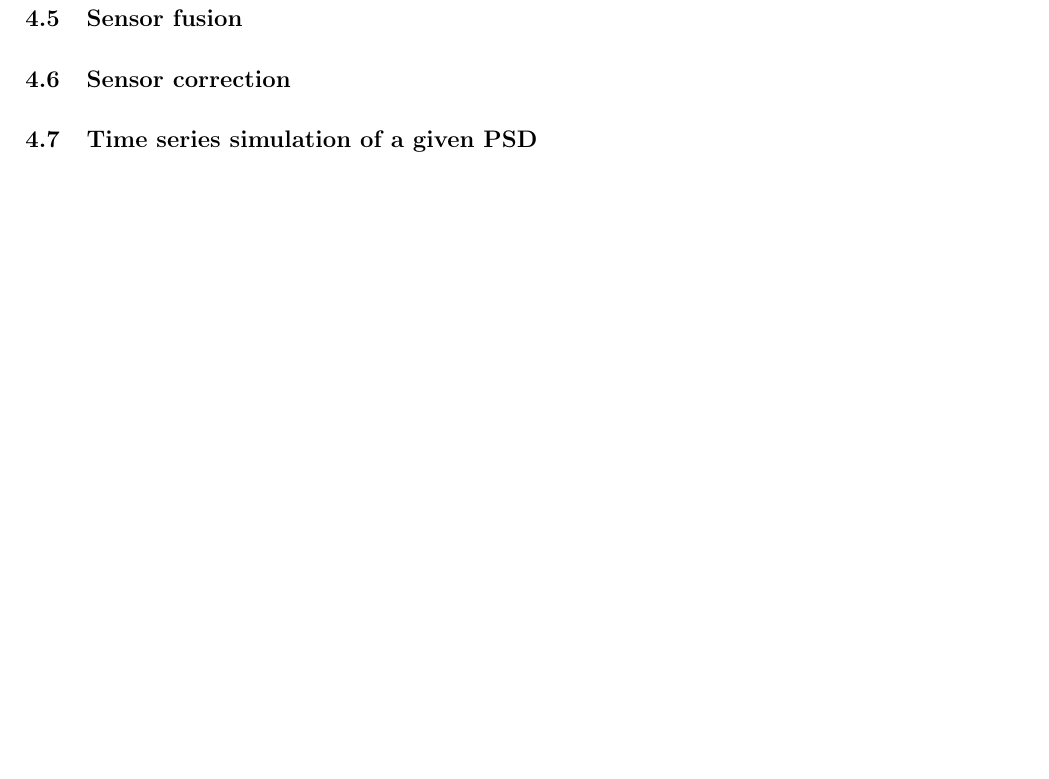
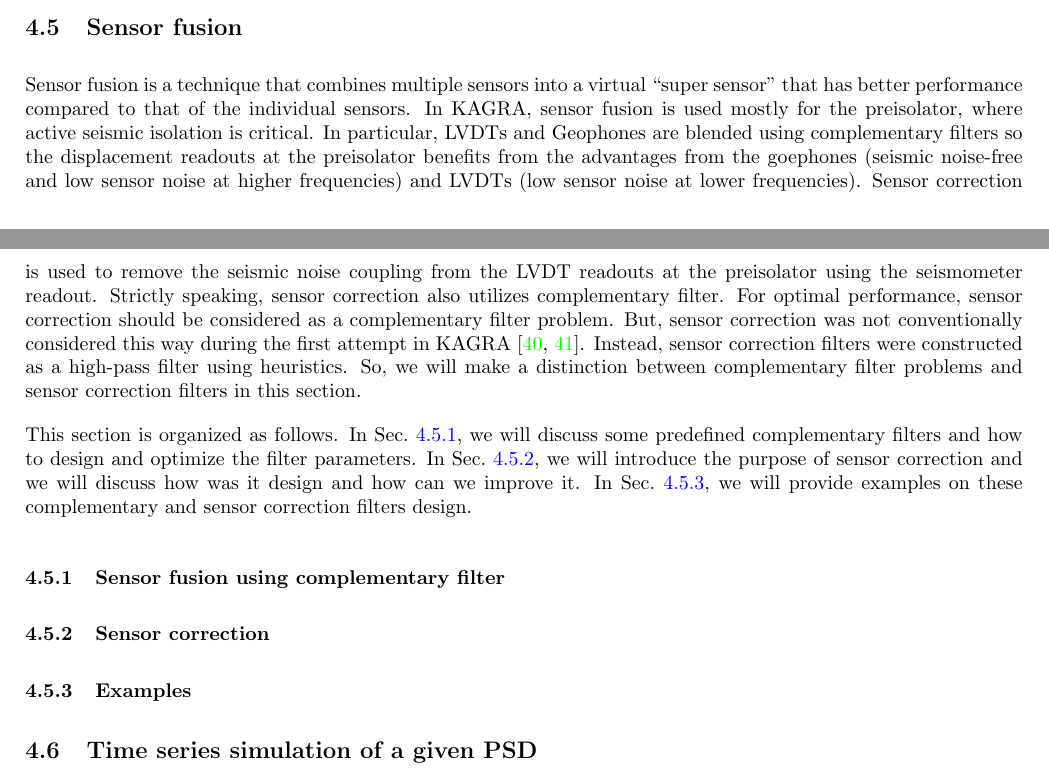
Before and after one commit to gw-vis/vis-commissioning-tex, a LaTeX document (main.tex, which reads sections/suspension_commissioning_baseline_methods/main.tex, sections/suspension_commissioning_baseline_methods/sensor_fusion.tex): part of page 29 of 32 before the commit and two parts of pages 28 and 29 of 33 after it, the two joined at a grey line, cut so that both start at the same text, the shorter picture padded with empty space. Compiled offline with pdfLaTeX.

Commit message:
sensor fusion checkpoint

```diff
--- a/sections/suspension_commissioning_baseline_methods/main.tex
+++ b/sections/suspension_commissioning_baseline_methods/main.tex
@@ -12,6 +12,6 @@ For advanced methods, please refer to the next section, Sec.~\ref{sec:suspension
 \input{sections/suspension_commissioning_baseline_methods/inter-calibration.tex}
 \input{sections/suspension_commissioning_baseline_methods/sensor_fusion.tex}
 
-\subsection{Sensor correction \label{sec:sensor_correction}}
+
 \subsection{Time series simulation of a given PSD}
 \subsection{Controller design}
--- a/sections/suspension_commissioning_baseline_methods/sensor_fusion.tex
+++ b/sections/suspension_commissioning_baseline_methods/sensor_fusion.tex
@@ -1 +1,20 @@
 \subsection{Sensor fusion}
+Sensor fusion is a technique that combines multiple sensors into a virtual ``super sensor'' that has better performance compared to that of the individual sensors.
+In KAGRA, sensor fusion is used mostly for the preisolator, where active seismic isolation is critical.
+In particular, LVDTs and Geophones are blended using complementary filters so the displacement readouts at the preisolator benefits from the advantages from the goephones (seismic noise-free and low sensor noise at higher frequencies) and LVDTs (low sensor noise at lower frequencies).
+Sensor correction is used to remove the seismic noise coupling from the LVDT readouts at the preisolator using the seismometer readout.
+Strictly speaking, sensor correction also utilizes complementary filter.
+For optimal performance, sensor correction should be considered as a complementary filter problem.
+But, sensor correction was not conventionally considered this way during the first attempt in KAGRA \cite{sensor_correction_gain_tuning, comment_to_sensor_correction_gain_tuning}.
+Instead, sensor correction filters were constructed as a high-pass filter using heuristics.
+So, we will make a distinction between complementary filter problems and sensor correction filters in this section.
+
+This section is organized as follows.
+In Sec.~\ref{sec:complementary_filter}, we will discuss some predefined complementary filters and how to design and optimize the filter parameters.
+In Sec.~\ref{sec:sensor_correction}, we will introduce the purpose of sensor correction and we will discuss how was it design and how can we improve it.
+In Sec.~\ref{sec:sensor_fusion_examples}, we will provide examples on these complementary and sensor correction filters design.
+
+\subsubsection{Sensor fusion using complementary filter \label{sec:complementary_filter}}
+
+\subsubsection{Sensor correction \label{sec:sensor_correction}}
+\subsubsection{Examples \label{sec:sensor_fusion_examples}}
```
Also changed, not shown: sections/suspension_commissioning_baseline_methods/control_matrices.tex (+1 -1 lines), figures/complementary_filter.svg (added), main.pdf.
